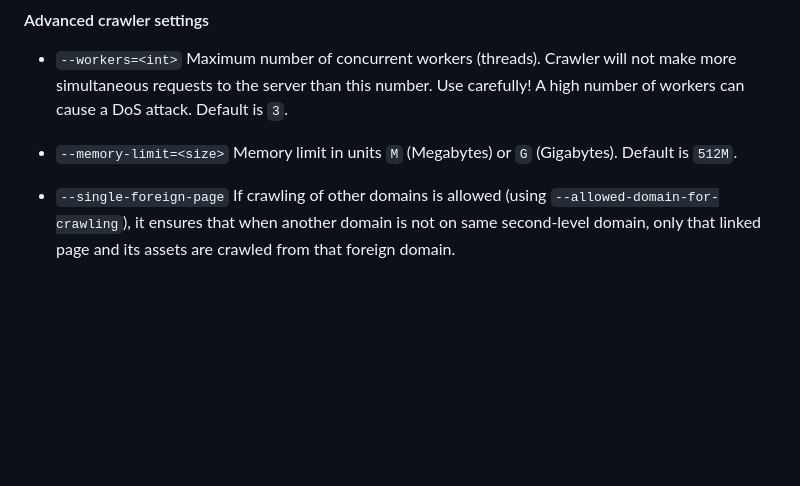
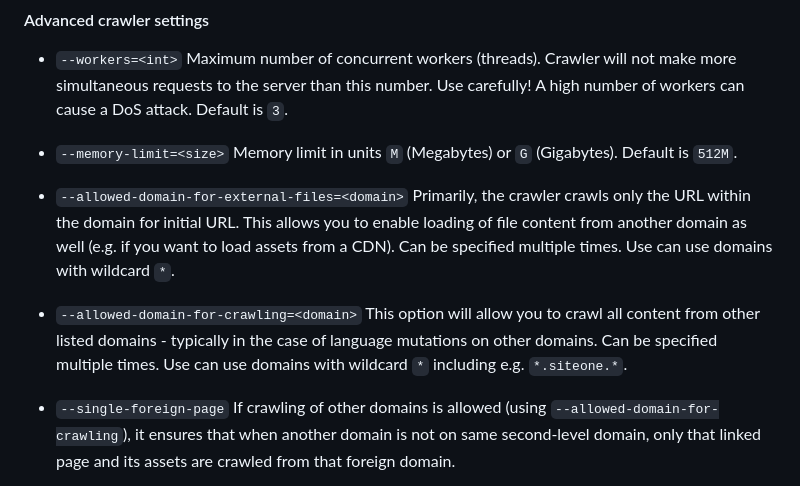
Before and after one commit to janreges/siteone-crawler, a Markdown page: README.md, the part around the change. Drawn GitHub-style; blank space fills up the shorter version.

Commit message:
readme: added description for --allowed-domain-for-external-files and --allowed-domain-for-crawling

```diff
--- a/README.md
+++ b/README.md
@@ -318,6 +318,12 @@ through the file:// protocol.
   simultaneous requests to the server than this number. Use carefully! A high number of workers can cause a DoS attack.
   Default is `3`.
 * `--memory-limit=<size>`          Memory limit in units `M` (Megabytes) or `G` (Gigabytes). Default is `512M`.
+* `--allowed-domain-for-external-files=<domain>`  Primarily, the crawler crawls only the URL within the domain for
+  initial URL. This allows you to enable loading of file content from another domain as well (e.g. if you want to load
+  assets from a CDN). Can be specified multiple times. Use can use domains with wildcard `*`.
+* `--allowed-domain-for-crawling=<domain>`  This option will allow you to crawl all content from other listed
+  domains - typically in the case of language mutations on other domains. Can be specified multiple times. Use can use
+  domains with wildcard `*` including e.g. `*.siteone.*`.
 * `--single-foreign-page`          If crawling of other domains is allowed (using `--allowed-domain-for-crawling`), it
   ensures that when another domain is not on same second-level domain, only that linked page and its assets are crawled
   from that foreign domain.
```
